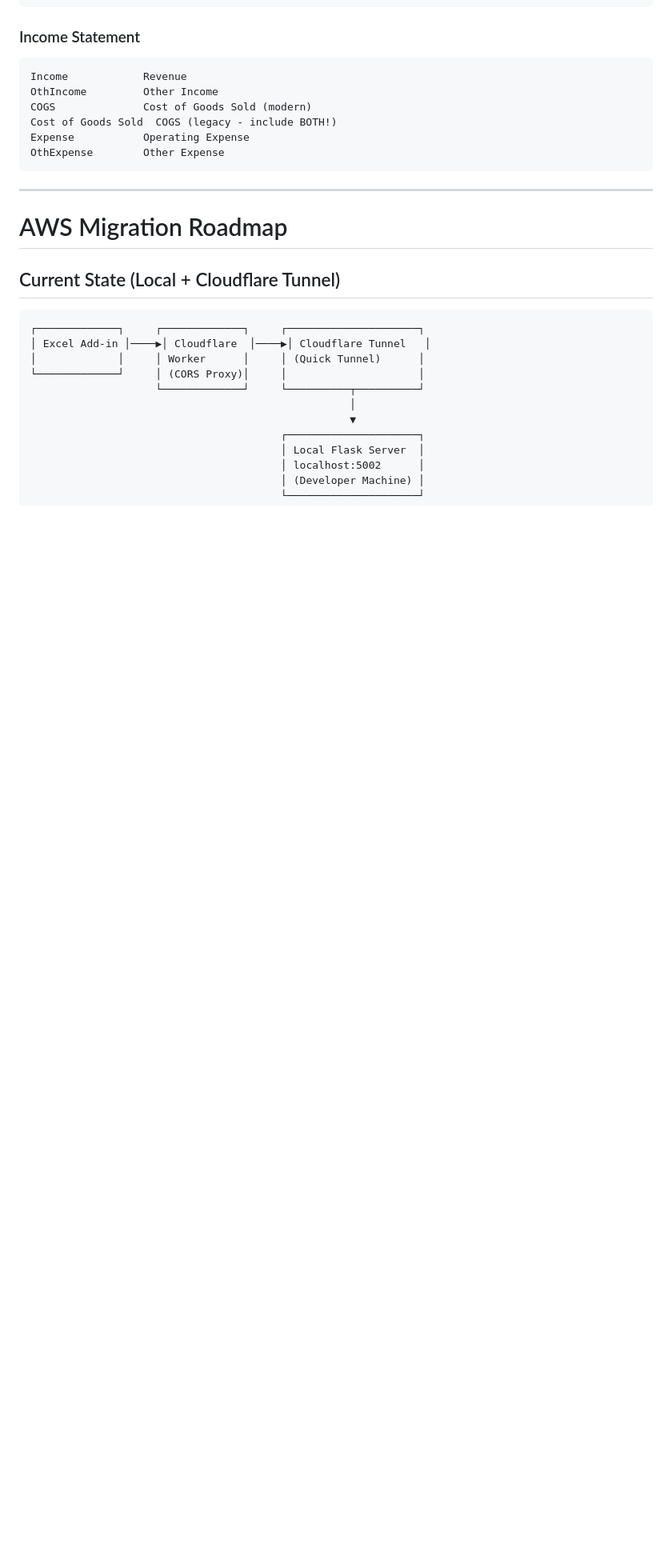
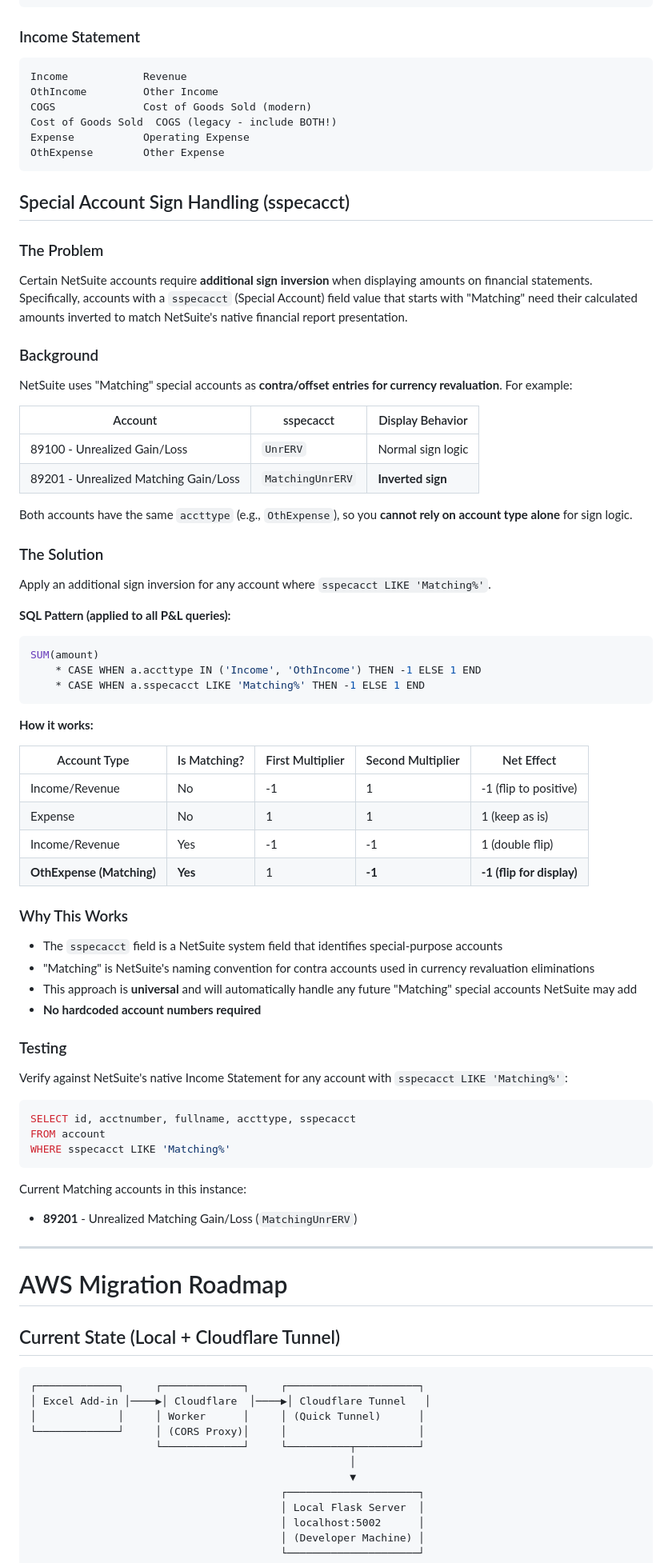
Before and after one commit to chris-cloudextend/netsuite-excel-addin, a Markdown page: DOCUMENTATION.md, the part around the change printed below. Shown: that part at 80% size. Rendered like a GitHub page; blank space fills up the shorter version.

Commit message:
Docs: Add sspecacct Matching special account sign handling documentation
Added to:
- DOCUMENTATION.md (Account Types & Sign Conventions section)
- SUITEQL-QUERIES-SUMMARY.md (Sign Conventions section)
- constants.py (inline documentation)

Explains:
- What Matching accounts are (currency revaluation contra entries)
- Why account type alone isn't sufficient
- The SQL pattern with dual CASE multipliers
- How to identify Matching accounts via sspecacct field

````diff
--- a/DOCUMENTATION.md
+++ b/DOCUMENTATION.md
@@ -656,6 +657,63 @@ Expense           Operating Expense
 OthExpense        Other Expense
 ```
 
+## Special Account Sign Handling (sspecacct)
+
+### The Problem
+
+Certain NetSuite accounts require **additional sign inversion** when displaying amounts on financial statements. Specifically, accounts with a `sspecacct` (Special Account) field value that starts with "Matching" need their calculated amounts inverted to match NetSuite's native financial report presentation.
+
+### Background
+
+NetSuite uses "Matching" special accounts as **contra/offset entries for currency revaluation**. For example:
+
+| Account | sspecacct | Display Behavior |
+|---------|-----------|------------------|
+| 89100 - Unrealized Gain/Loss | `UnrERV` | Normal sign logic |
+| 89201 - Unrealized Matching Gain/Loss | `MatchingUnrERV` | **Inverted sign** |
+
+Both accounts have the same `accttype` (e.g., `OthExpense`), so you **cannot rely on account type alone** for sign logic.
+
+### The Solution
+
+Apply an additional sign inversion for any account where `sspecacct LIKE 'Matching%'`.
+
+**SQL Pattern (applied to all P&L queries):**
+```sql
+SUM(amount)
+    * CASE WHEN a.accttype IN ('Income', 'OthIncome') THEN -1 ELSE 1 END
+    * CASE WHEN a.sspecacct LIKE 'Matching%' THEN -1 ELSE 1 END
+```
+
+**How it works:**
+
+| Account Type | Is Matching? | First Multiplier | Second Multiplier | Net Effect |
+|--------------|--------------|------------------|-------------------|------------|
+| Income/Revenue | No | -1 | 1 | -1 (flip to positive) |
+| Expense | No | 1 | 1 | 1 (keep as is) |
+| Income/Revenue | Yes | -1 | -1 | 1 (double flip) |
+| **OthExpense (Matching)** | **Yes** | 1 | **-1** | **-1 (flip for display)** |
+
+### Why This Works
+
+- The `sspecacct` field is a NetSuite system field that identifies special-purpose accounts
+- "Matching" is NetSuite's naming convention for contra accounts used in currency revaluation eliminations
+- This approach is **universal** and will automatically handle any future "Matching" special accounts NetSuite may add
+- **No hardcoded account numbers required**
+
+### Testing
+
+Verify against NetSuite's native Income Statement for any account with `sspecacct LIKE 'Matching%'`:
+
+```sql
+SELECT id, acctnumber, fullname, accttype, sspecacct
+FROM account
+WHERE sspecacct LIKE 'Matching%'
+```
+
+Current Matching accounts in this instance:
+- **89201** - Unrealized Matching Gain/Loss (`MatchingUnrERV`)
+
 ---
 
 # AWS Migration Roadmap
````
Also changed, not shown: other parts of DOCUMENTATION.md (+1 -0 lines), SUITEQL-QUERIES-SUMMARY.md (+23 -0 lines).
